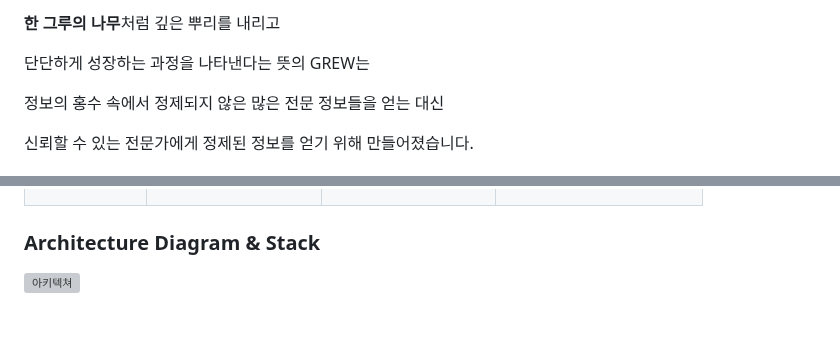
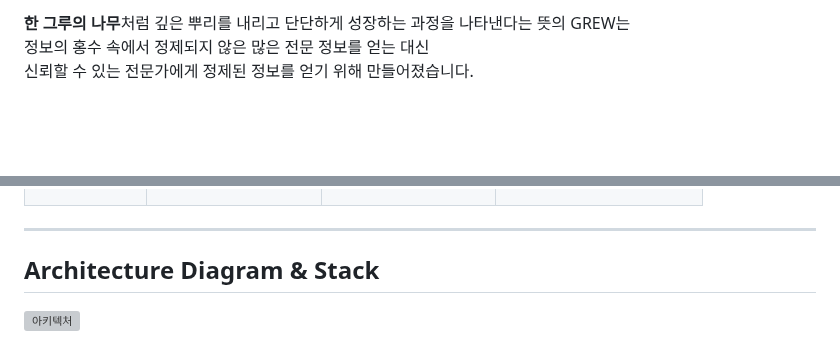
Before and after one commit to ldh9709/GREW, a Markdown page: README.md, 2 parts joined by grey strips. Drawn GitHub-style; blank space fills up the shorter version; grey boxes are pictures that could not be loaded.

```diff
--- a/README.md
+++ b/README.md
@@ -4,6 +4,5 @@
 
-<p><b>한 그루의 나무</b>처럼 깊은 뿌리를 내리고</p>
-<p>단단하게 성장하는 과정을 나타낸다는 뜻의 GREW는</p>
-<p>정보의 홍수 속에서 정제되지 않은 많은 전문 정보들을 얻는 대신</p>
-<p>신뢰할 수 있는 전문가에게 정제된 정보를 얻기 위해 만들어졌습니다.</p>
+**한 그루의 나무**처럼 깊은 뿌리를 내리고 단단하게 성장하는 과정을 나타낸다는 뜻의 GREW는
+정보의 홍수 속에서 정제되지 않은 많은 전문 정보를 얻는 대신
+신뢰할 수 있는 전문가에게 정제된 정보를 얻기 위해 만들어졌습니다.
 
@@ -115,5 +116,8 @@
   </tr>
 </table>
 
-<h3>Architecture Diagram & Stack</h3>
-<img src="https://github.com/user-attachments/assets/8bd6d8c8-8ec3-4934-843a-4c5c4ff51efb" alt="아키텍쳐" width="720" height="540">
+---
+
+## Architecture Diagram & Stack
+
+<img src="https://github.com/user-attachments/assets/8bd6d8c8-8ec3-4934-843a-4c5c4ff51efb" alt="아키텍처" width="720" height="540">
```
Also changed, not shown: other parts of README.md (+31 -29 lines).
